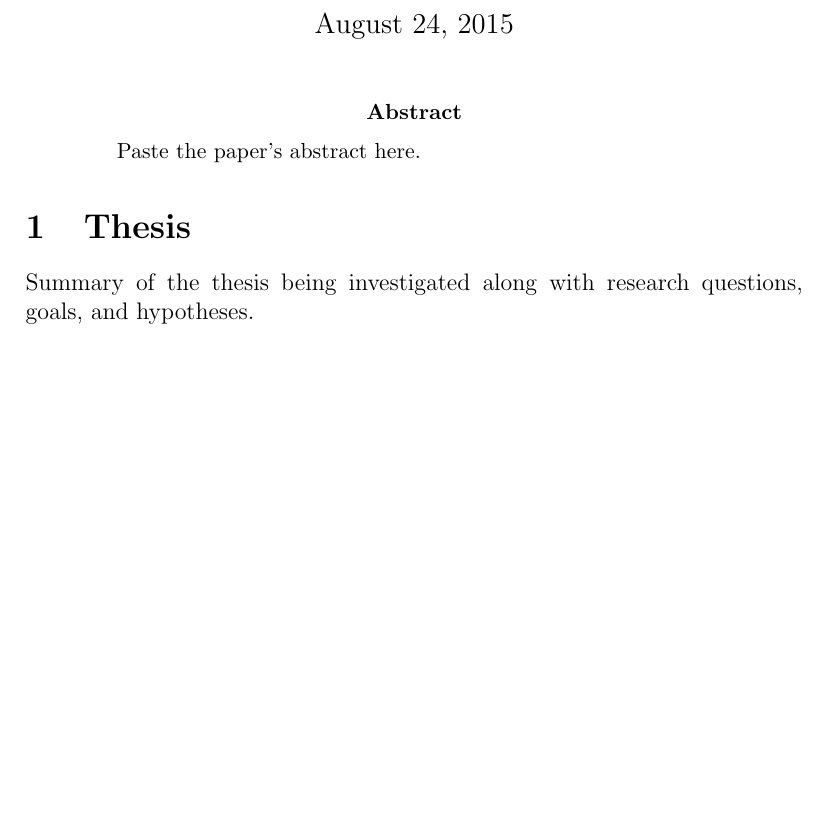
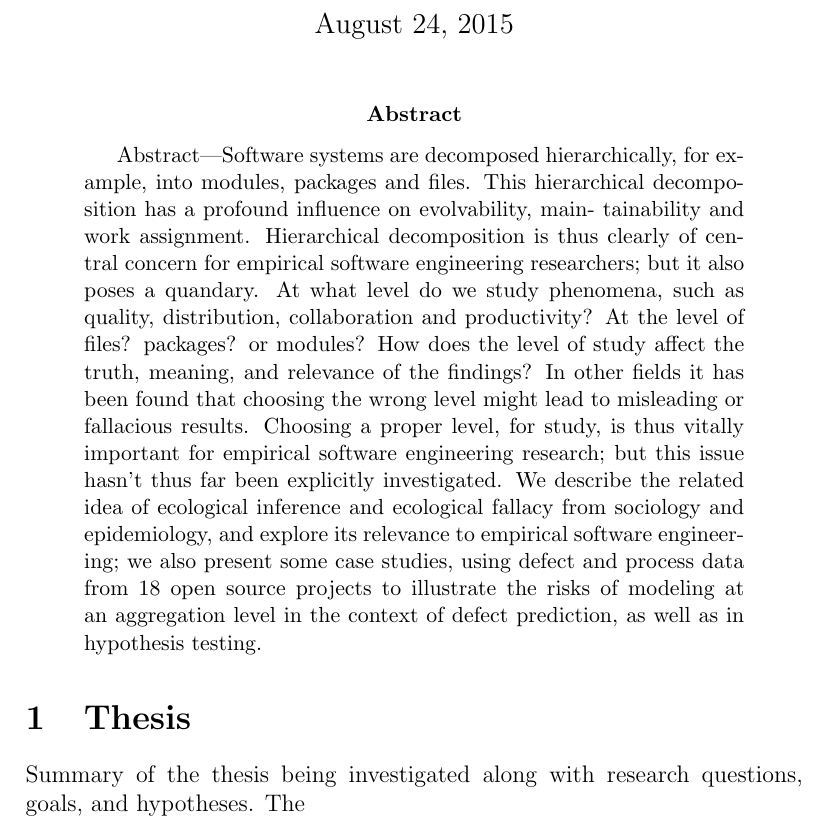
Before and after one commit to akondrahman/59115ASE, a LaTeX paper (paper/01/01.tex): part of page 1 of 2, cut so that both start at the same text, the shorter picture padded with empty space. Compiled offline with pdfLaTeX.

Commit message:
pasted the abstract

```diff
--- a/paper/01/01.tex
+++ b/paper/01/01.tex
@@ -14,11 +14,31 @@
 \maketitle
 
 \begin{abstract}
-Paste the paper's abstract here.
+Abstract—Software systems are decomposed hierarchically, for
+example, into modules, packages and files. This hierarchical
+decomposition has a profound influence on evolvability, main-
+tainability and work assignment. Hierarchical decomposition is
+thus clearly of central concern for empirical software engineering
+researchers; but it also poses a quandary. At what level do we
+study phenomena, such as quality, distribution, collaboration and
+productivity? At the level of files? packages? or modules? How
+does the level of study affect the truth, meaning, and relevance
+of the findings? In other fields it has been found that choosing
+the wrong level might lead to misleading or fallacious results.
+Choosing a proper level, for study, is thus vitally important for
+empirical software engineering research; but this issue hasn’t
+thus far been explicitly investigated. We describe the related idea
+of ecological inference and ecological fallacy from sociology and
+epidemiology, and explore its relevance to empirical software
+engineering; we also present some case studies, using defect and
+process data from 18 open source projects to illustrate the risks
+of modeling at an aggregation level in the context of defect
+prediction, as well as in hypothesis testing.
 \end{abstract}
 
 \section{Thesis}\label{thesis}
 Summary of the thesis being investigated along with research questions, goals, and hypotheses.
+The
 
 \section{Contributions}\label{contrib}
 Summary of the authors' contributions, either implicit or explicit, to ASE
```
Also changed, not shown: paper/01/01.pdf, 5 other files.
